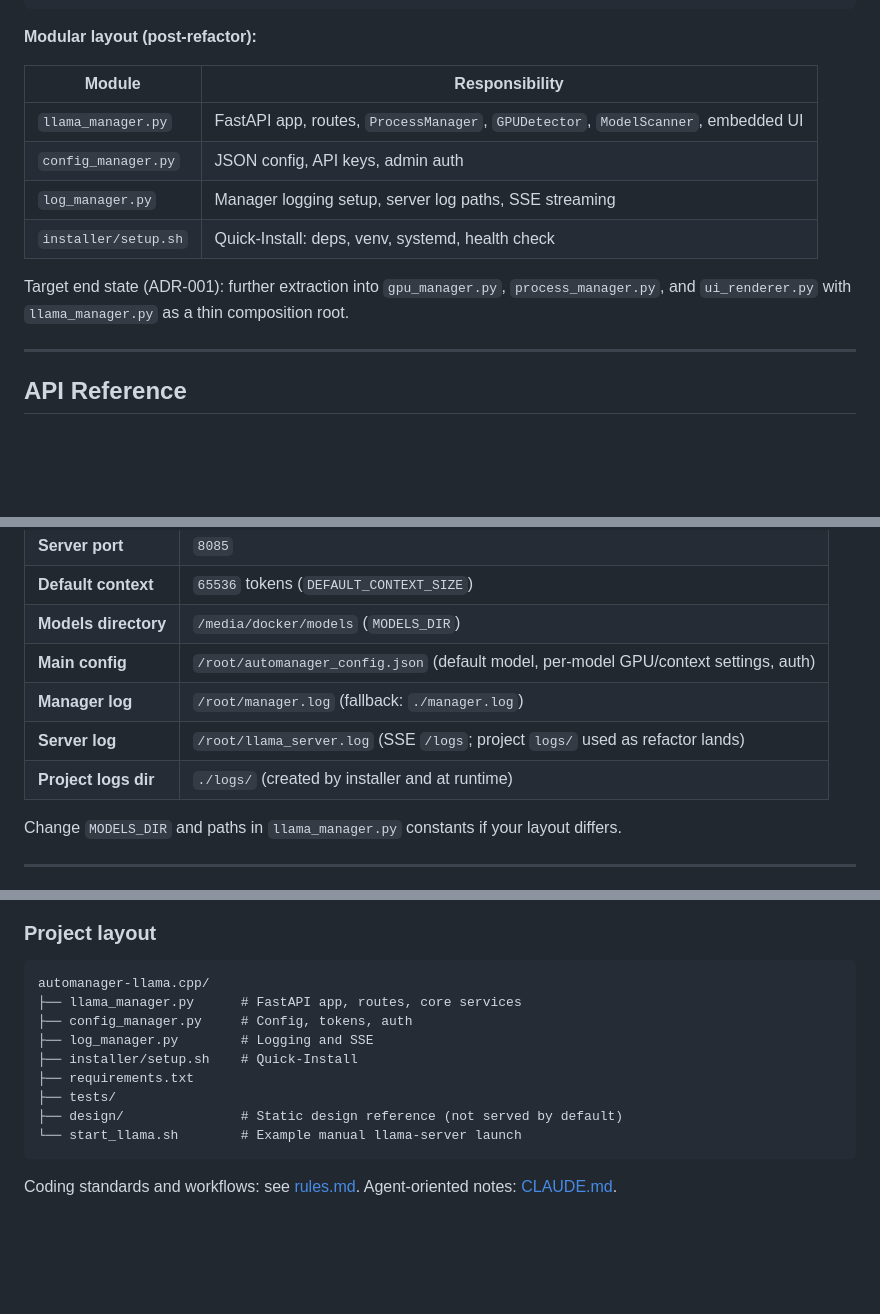
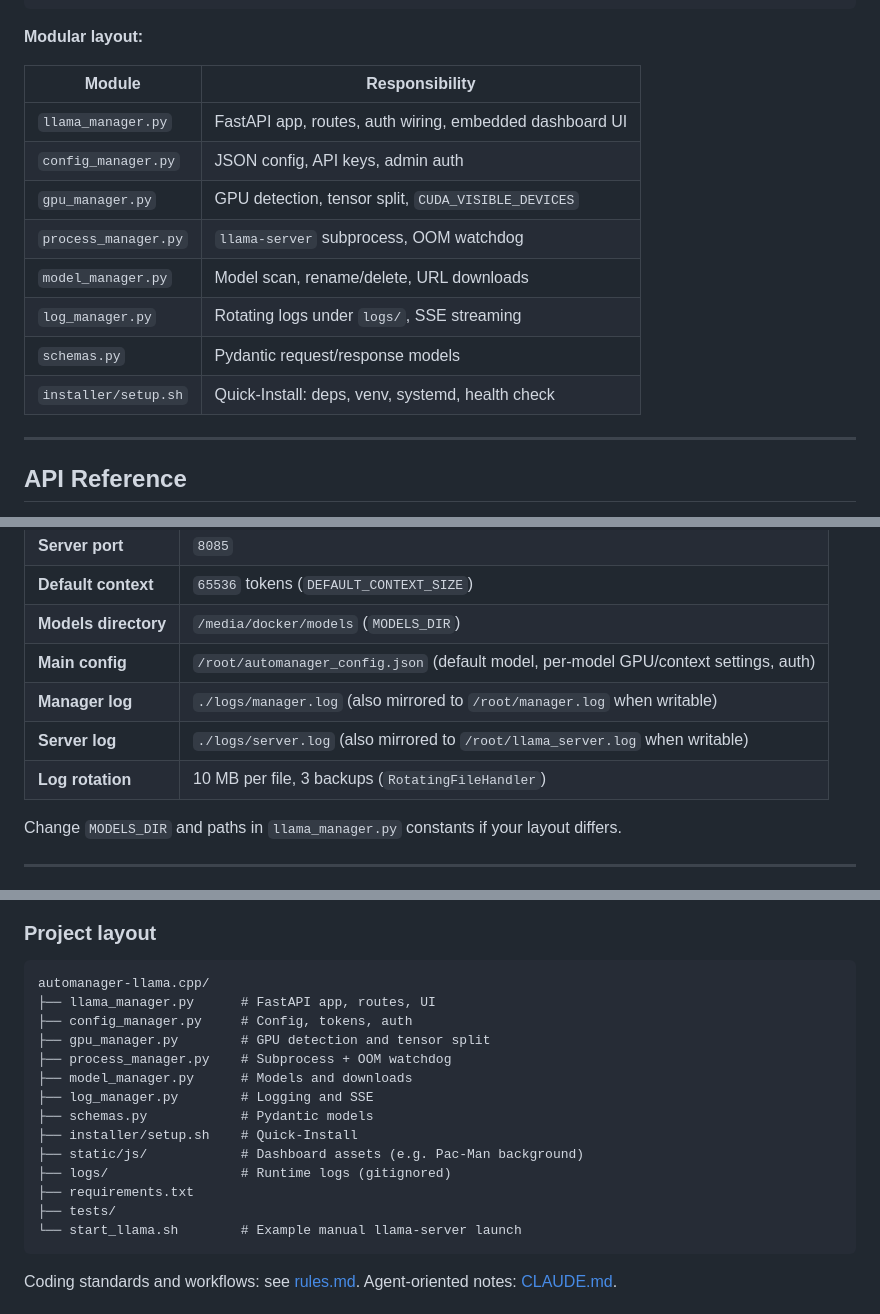
Before and after one commit to JoaoCarlosPereira/automanager-llama.cpp, a Markdown page: README.md, 3 parts joined by grey strips. GitHub-like rendering; blank space fills up the shorter version.

````diff
--- a/README.md
+++ b/README.md
@@ -92,16 +94,18 @@ Automanager is a **control plane** (FastAPI on port **8000**) that manages a sin
            /media/docker/models/*.gguf
 ```
 
-**Modular layout (post-refactor):**
+**Modular layout:**
 
 | Module | Responsibility |
 |--------|----------------|
-| `llama_manager.py` | FastAPI app, routes, `ProcessManager`, `GPUDetector`, `ModelScanner`, embedded UI |
+| `llama_manager.py` | FastAPI app, routes, auth wiring, embedded dashboard UI |
 | `config_manager.py` | JSON config, API keys, admin auth |
-| `log_manager.py` | Manager logging setup, server log paths, SSE streaming |
+| `gpu_manager.py` | GPU detection, tensor split, `CUDA_VISIBLE_DEVICES` |
+| `process_manager.py` | `llama-server` subprocess, OOM watchdog |
+| `model_manager.py` | Model scan, rename/delete, URL downloads |
+| `log_manager.py` | Rotating logs under `logs/`, SSE streaming |
+| `schemas.py` | Pydantic request/response models |
 | `installer/setup.sh` | Quick-Install: deps, venv, systemd, health check |
-
-Target end state (ADR-001): further extraction into `gpu_manager.py`, `process_manager.py`, and `ui_renderer.py` with `llama_manager.py` as a thin composition root.
 
 ---
 
@@ -220,9 +224,9 @@ journalctl -u llama-manager.service -f
 | **Default context** | `65536` tokens (`DEFAULT_CONTEXT_SIZE`) |
 | **Models directory** | `/media/docker/models` (`MODELS_DIR`) |
 | **Main config** | `/root/automanager_config.json` (default model, per-model GPU/context settings, auth) |
-| **Manager log** | `/root/manager.log` (fallback: `./manager.log`) |
-| **Server log** | `/root/llama_server.log` (SSE `/logs`; project `logs/` used as refactor lands) |
-| **Project logs dir** | `./logs/` (created by installer and at runtime) |
+| **Manager log** | `./logs/manager.log` (also mirrored to `/root/manager.log` when writable) |
+| **Server log** | `./logs/server.log` (also mirrored to `/root/llama_server.log` when writable) |
+| **Log rotation** | 10 MB per file, 3 backups (`RotatingFileHandler`) |
 
 Change `MODELS_DIR` and paths in `llama_manager.py` constants if your layout differs.
 
@@ -266,13 +270,18 @@ Unit tests cover config/token helpers, GPU scanning, and OOM watchdog behavior;
 
 ```
 automanager-llama.cpp/
-├── llama_manager.py      # FastAPI app, routes, core services
+├── llama_manager.py      # FastAPI app, routes, UI
 ├── config_manager.py     # Config, tokens, auth
+├── gpu_manager.py        # GPU detection and tensor split
+├── process_manager.py    # Subprocess + OOM watchdog
+├── model_manager.py      # Models and downloads
 ├── log_manager.py        # Logging and SSE
+├── schemas.py            # Pydantic models
 ├── installer/setup.sh    # Quick-Install
+├── static/js/            # Dashboard assets (e.g. Pac-Man background)
+├── logs/                 # Runtime logs (gitignored)
 ├── requirements.txt
 ├── tests/
-├── design/               # Static design reference (not served by default)
 └── start_llama.sh        # Example manual llama-server launch
 ```
 
````
Also changed, not shown: other parts of README.md (+3 -1 lines), README.pt-BR.md (added, +302 -0 lines).
